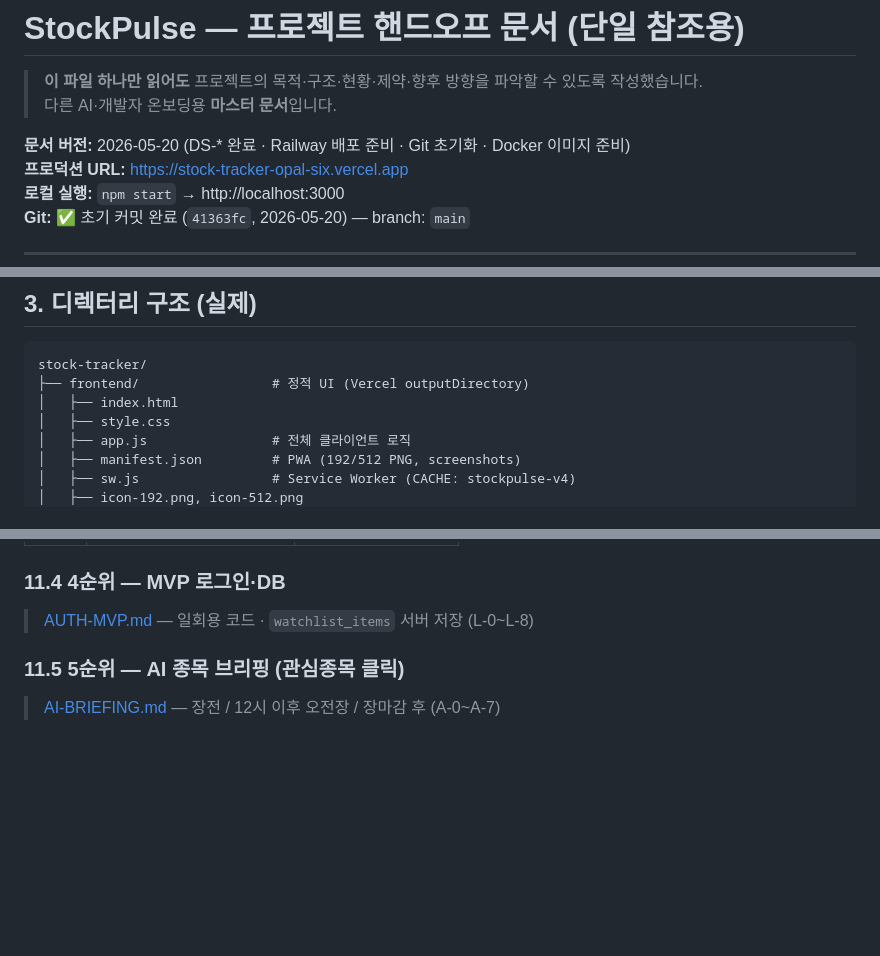
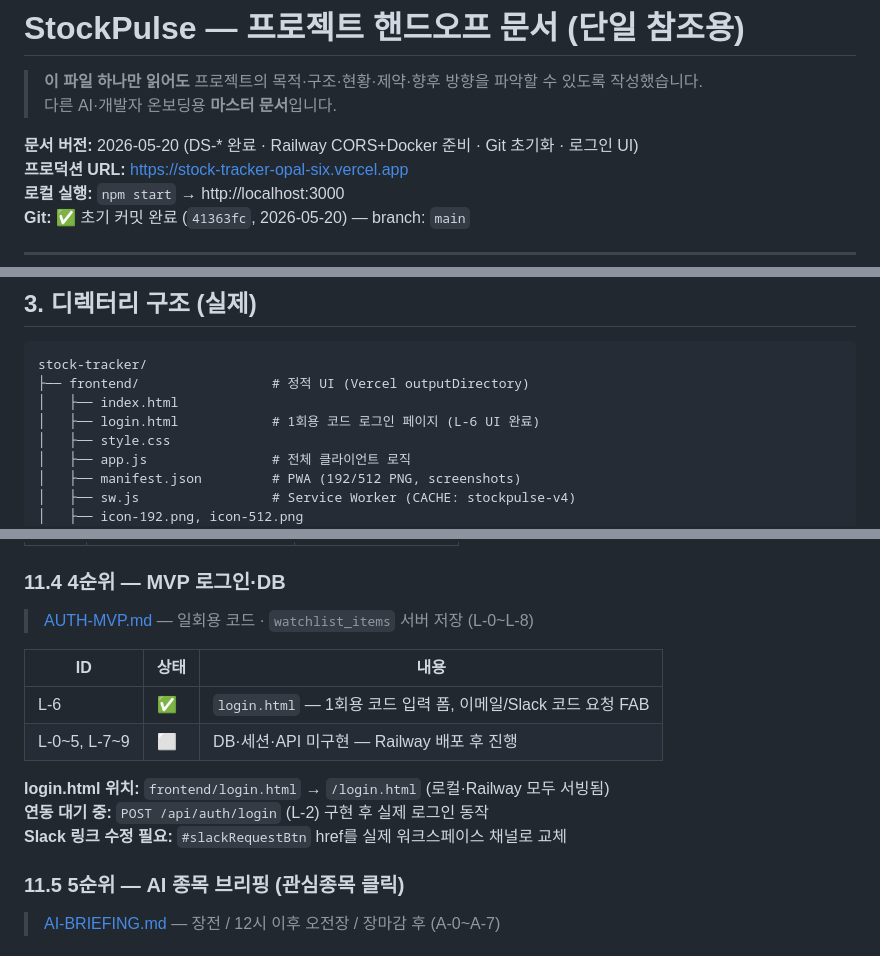
Before and after one commit to Seongseokwon/stock-tracker, a Markdown page: docs/HANDOFF.md, 3 parts joined by grey strips. GitHub-like rendering; blank space fills up the shorter version.

Commit message:
docs: 로그인 UI 작업 반영 + 문서 최신화
- HANDOFF.md: login.html 디렉터리 구조 추가, L-* 진행 현황 섹션 신설
- TASKS.md: L-6 ✅, 완료 목록에 login.html 추가

Co-Authored-By: Claude Sonnet 4.6 <noreply@anthropic.com>

```diff
--- a/docs/HANDOFF.md
+++ b/docs/HANDOFF.md
@@ -3,7 +3,7 @@
 > **이 파일 하나만 읽어도** 프로젝트의 목적·구조·현황·제약·향후 방향을 파악할 수 있도록 작성했습니다.
 > 다른 AI·개발자 온보딩용 **마스터 문서**입니다.
 
-**문서 버전:** 2026-05-20 (DS-* 완료 · Railway 배포 준비 · Git 초기화 · Docker 이미지 준비)
+**문서 버전:** 2026-05-20 (DS-* 완료 · Railway CORS+Docker 준비 · Git 초기화 · 로그인 UI)
 **프로덕션 URL:** https://stock-tracker-opal-six.vercel.app
 **로컬 실행:** `npm start` → http://localhost:3000
 **Git:** ✅ 초기 커밋 완료 (`41363fc`, 2026-05-20) — branch: `main`
@@ -37,6 +37,7 @@
 stock-tracker/
 ├── frontend/                 # 정적 UI (Vercel outputDirectory)
 │   ├── index.html
+│   ├── login.html            # 1회용 코드 로그인 페이지 (L-6 UI 완료)
 │   ├── style.css
 │   ├── app.js                # 전체 클라이언트 로직
 │   ├── manifest.json         # PWA (192/512 PNG, screenshots)
@@ -324,6 +325,15 @@ npm run clean                        # 압축 전 node_modules·.vercel 삭제
 
 > [AUTH-MVP.md](./AUTH-MVP.md) — 일회용 코드 · `watchlist_items` 서버 저장 (L-0~L-8)
 
+| ID | 상태 | 내용 |
+|----|------|------|
+| L-6 | ✅ | `login.html` — 1회용 코드 입력 폼, 이메일/Slack 코드 요청 FAB |
+| L-0~5, L-7~9 | ⬜ | DB·세션·API 미구현 — Railway 배포 후 진행 |
+
+**login.html 위치:** `frontend/login.html` → `/login.html` (로컬·Railway 모두 서빙됨)
+**연동 대기 중:** `POST /api/auth/login` (L-2) 구현 후 실제 로그인 동작
+**Slack 링크 수정 필요:** `#slackRequestBtn` href를 실제 워크스페이스 채널로 교체
+
 ### 11.5 5순위 — AI 종목 브리핑 (관심종목 클릭)
 
 > [AI-BRIEFING.md](./AI-BRIEFING.md) — 장전 / 12시 이후 오전장 / 장마감 후 (A-0~A-7)
```
Also changed, not shown: docs/TASKS.md (+3 -2 lines).
